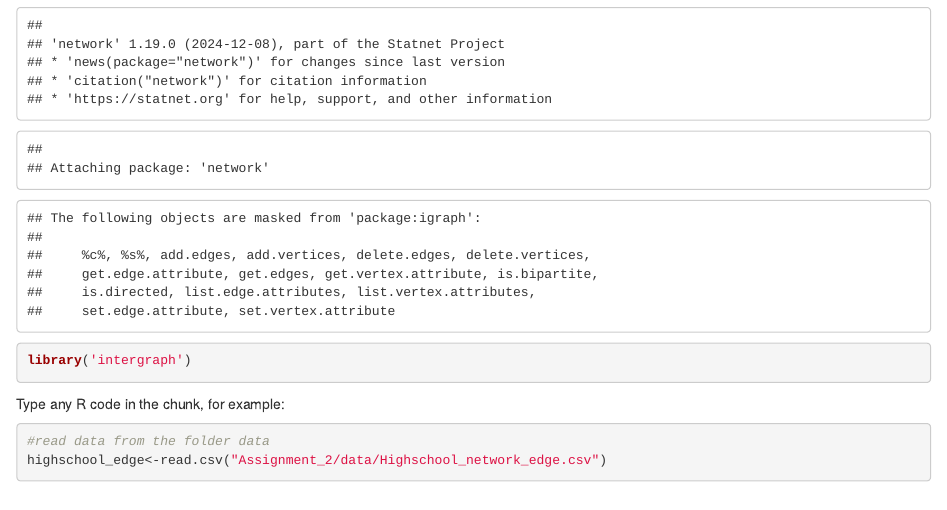
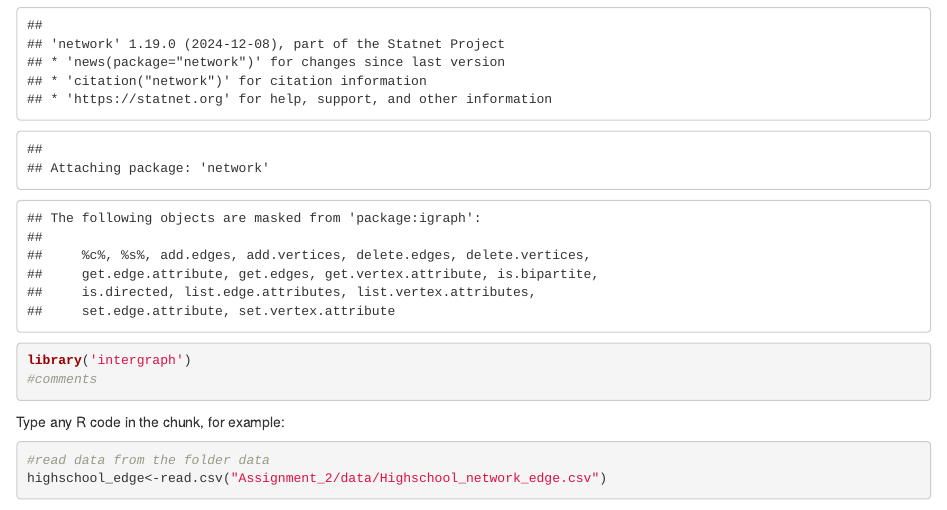
Before and after one commit to aleibz98/Human_Networks, an R Markdown document (Assignment_2_kate/ass_2_kate.rmd): the page in a window 1100 px wide, from 400 px down. Rendered offline with R 4.5, knitr and Pandoc, with nearby package versions; some code elsewhere in the file could not run offline.

Commit message:
changes in files

````diff
--- a/Assignment_2/ass_2_kate.rmd
+++ b/Assignment_2_kate/ass_2_kate.rmd
@@ -4,6 +4,7 @@
 library('igraph')
 library('network')
 library('intergraph')
+#comments
 ```
 
 Type any R code in the chunk, for example:
````
